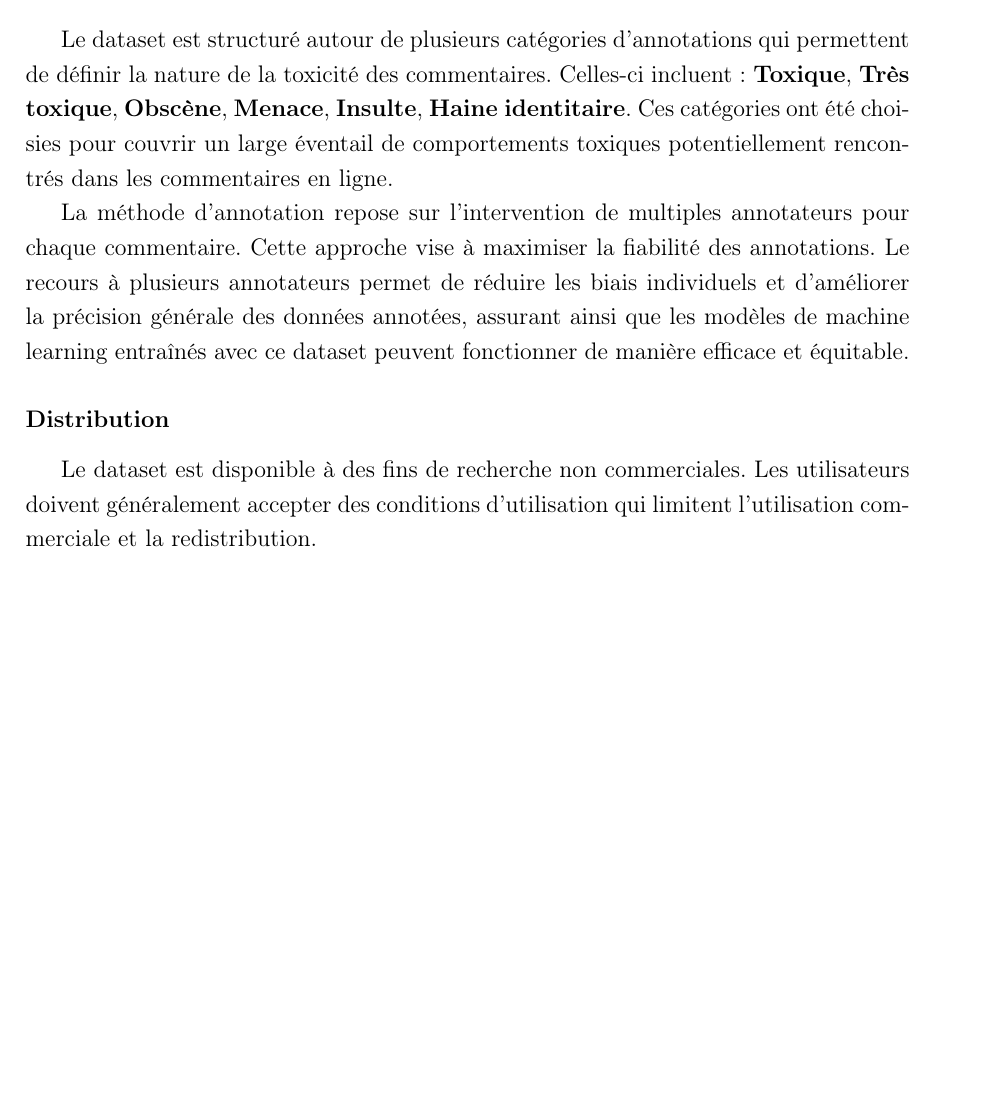
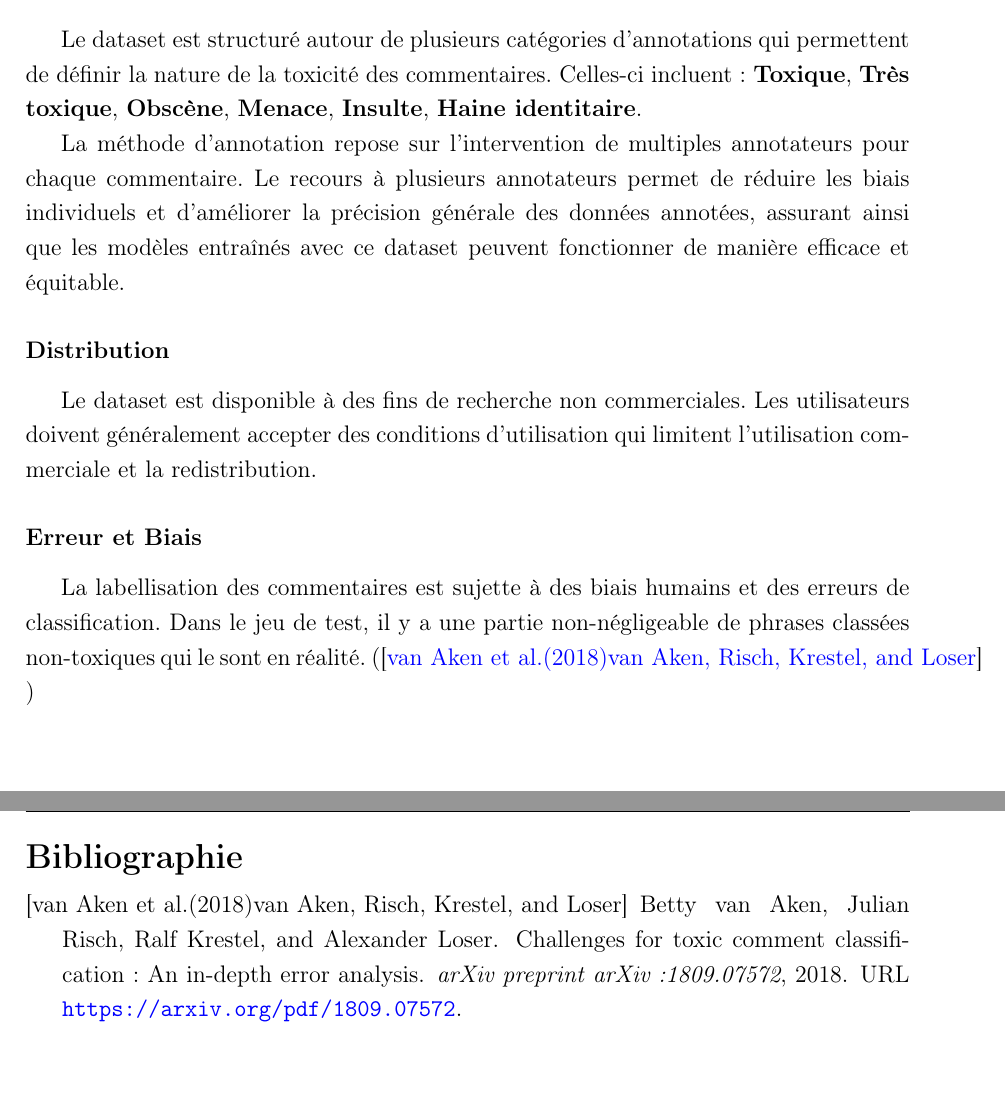
Before and after one commit to eithannak29/ToxicityBot, a LaTeX document (latex/root.tex, which reads latex/bibliography/references.bib, latex/sections/presentation.tex): part of page 6 of 33 before the commit and two parts of pages 6 and 34 of 34 after it, the two joined at a grey line, cut so that both start at the same text, the shorter picture padded with empty space. The pictures show the PDF file latex/root.pdf that the author committed with the source.

Commit message:
feat(reference.bib)

```diff
--- a/latex/bibliography/references.bib
+++ b/latex/bibliography/references.bib
@@ -5,3 +5,11 @@
     publisher = "Addison-Wesley",
     address   = "Reading, Massachusetts"
 }
+
+@article{DBLP:journals/corr/abs-1809-07572,
+  title={Challenges for Toxic Comment Classification: An In-Depth Error Analysis},
+  author={Betty van Aken and Julian Risch and Ralf Krestel and Alexander Loser},
+  journal={arXiv preprint arXiv:1809.07572},
+  year={2018},
+  url={https://arxiv.org/pdf/1809.07572},
+}
--- a/latex/sections/presentation.tex
+++ b/latex/sections/presentation.tex
@@ -37,10 +37,13 @@ Celles-ci incluent :
 \textbf{Menace},
 \textbf{Insulte},
 \textbf{Haine identitaire}.
-Ces catégories ont été choisies pour couvrir un large éventail de comportements toxiques potentiellement rencontrés dans les commentaires en ligne.
 
-La méthode d'annotation repose sur l'intervention de multiples annotateurs pour chaque commentaire. Cette approche vise à maximiser la fiabilité des annotations.
-Le recours à plusieurs annotateurs permet de réduire les biais individuels et d'améliorer la précision générale des données annotées, assurant ainsi que les modèles de machine learning entraînés avec ce dataset peuvent fonctionner de manière efficace et équitable.
+La méthode d'annotation repose sur l'intervention de multiples annotateurs pour chaque commentaire.
+Le recours à plusieurs annotateurs permet de réduire les biais individuels et d'améliorer la précision générale des données annotées, assurant ainsi que les modèles entraînés avec ce dataset peuvent fonctionner de manière efficace et équitable.
 
 \subsubsection*{Distribution}
 Le dataset est disponible à des fins de recherche non commerciales. Les utilisateurs doivent généralement accepter des conditions d'utilisation qui limitent l'utilisation commerciale et la redistribution.
+
+\subsubsection*{Erreur et Biais}
+La labellisation des commentaires est sujette à des biais humains et des erreurs de classification.
+Dans le jeu de test, il y a une partie non-négligeable de phrases classées non-toxiques qui le sont en réalité. (\cite{DBLP:journals/corr/abs-1809-07572} )
```
Also changed, not shown: latex/root.tex (+2 -1 lines), latex/root.pdf, latex/sections/presentation.tex (2 more changed lines).
